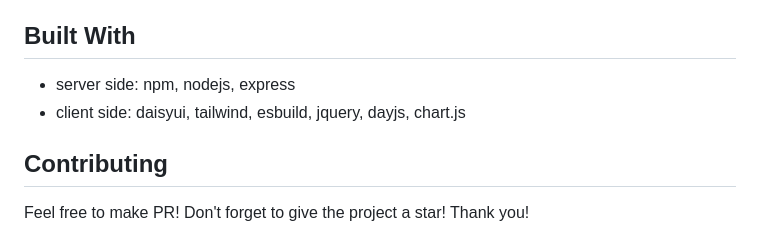
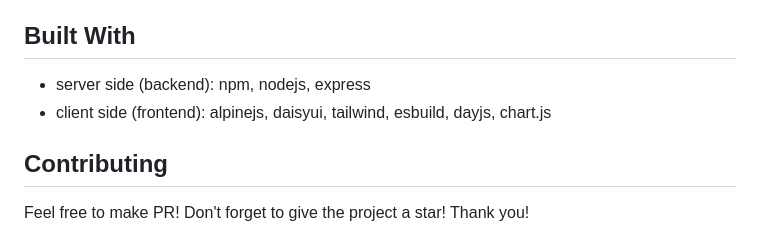
Before and after one commit to lancard/nginx-webui, a Markdown page: README.md, the part around the change. Drawn GitHub-style.

```diff
--- a/README.md
+++ b/README.md
@@ -161,8 +161,8 @@ If you're upgrading from a previous version, please refer to the [MIGRATION.md](
 
 ## Built With
 
-- server side: npm, nodejs, express
-- client side: daisyui, tailwind, esbuild, jquery, dayjs, chart.js
+- server side (backend): npm, nodejs, express
+- client side (frontend): alpinejs, daisyui, tailwind, esbuild, dayjs, chart.js
 
 ## Contributing
 
```
